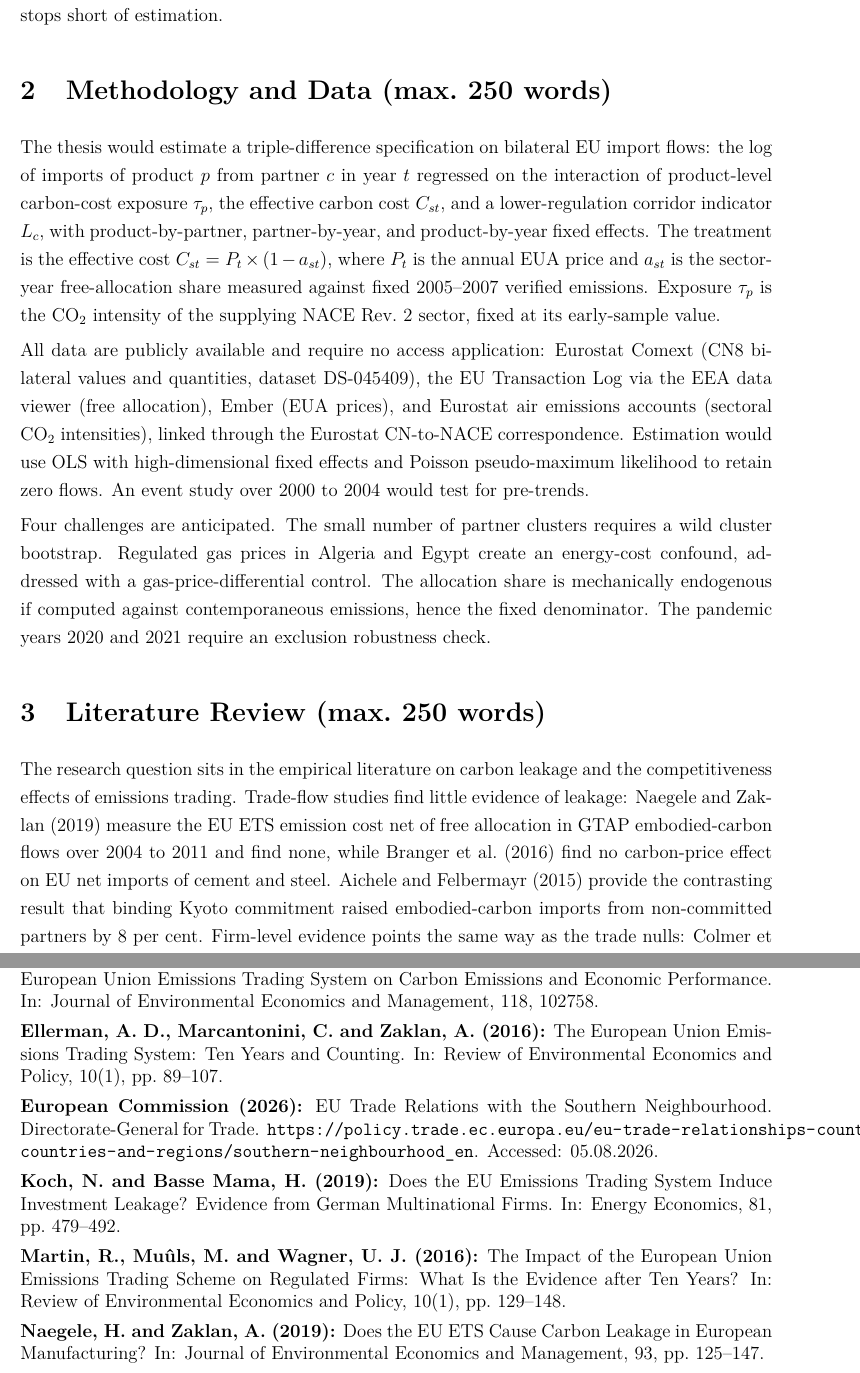
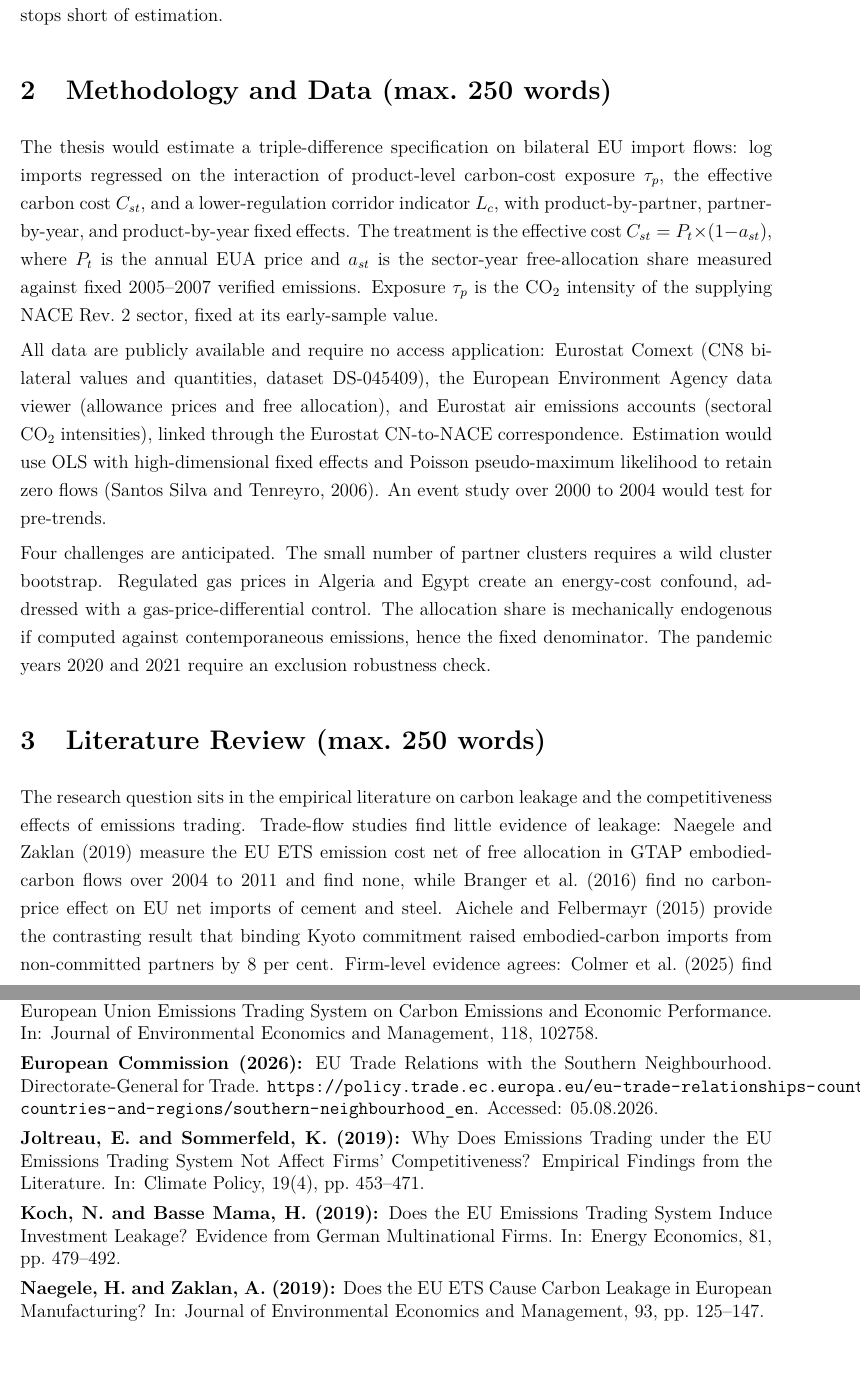
Before and after one commit to bkhammari/EU-ETS-and-Production, a LaTeX document (proposal/proposal.tex): two parts of pages 2 and 4 of 4, joined at a grey line, cut so that both start at the same text, the shorter picture padded with empty space. Compiled offline with pdfLaTeX.

Commit message:
Bring the proposal to the paper's citation standard
Audit found four integrity errors of the class already removed from the
paper. Joltreau and Sommerfeld was cited in the literature review but
missing from the reference list. Ellerman et al. and Martin et al. were
listed but never cited, and are removed. Santos Silva and Tenreyro was
listed but never cited, and now carries the PPML statement in the
methodology, where it belongs.

Replace the Ember data source with the European Environment Agency data
viewer, which carries both the allowance price series and free
allocation, since Ember has retired its carbon price viewer.

The literature review was five words over its 250-word cap, which the
template cuts off. Compress it and the motivation section to restore
margin. All sections now within cap.

Co-Authored-By: Claude Opus 5 <noreply@anthropic.com>
Claude-Session: https://claude.ai/code/session_015dbf9XMdTwgMtor8n1LAek

```diff
--- a/proposal/proposal.tex
+++ b/proposal/proposal.tex
@@ -49,19 +49,19 @@ Did increases in the effective EU~ETS carbon cost, net of free allocation, raise
 
 The EU~ETS prices carbon for European producers while most trading partners price it weakly or not at all. Theory predicts that this asymmetry shifts sourcing of emission-intensive goods towards lower-regulation partners, so that foreign emissions rise and partly offset domestic abatement. The empirical record sits uneasily with this prediction: aggregate studies of European trade find no evidence of leakage (Naegele and Zaklan, 2019), and firm-level studies find emissions reductions without competitiveness losses (Colmer et al., 2025). Aggregate estimates, however, can conceal effects concentrated in particular bilateral corridors, and most samples end before the allowance price became economically meaningful after 2018.
 
-The thesis would fill this gap by estimating leakage where it is most likely to appear: the North African corridor, whose four partners combine proximity, existing cement, fertiliser, and steel capacity, preferential access under Euro-Mediterranean agreements (European Commission, 2026), and no carbon pricing of their own within the sample period (World Bank, 2026). The question has direct policy stakes. The Carbon Border Adjustment Mechanism entered its definitive regime in January 2026, and its calibration presumes that carbon-cost differentials divert trade. A corridor-level estimate of the pre-CBAM baseline would inform this calibration and provide the empirical counterpart to simulation-based evaluations (Bellora and Fontagn\'{e}, 2023). Climate policy makers, trade economists, and researchers who measure regulatory treatment intensity would each draw on the answer. The thesis would execute the research design developed in my seminar paper, which proposes the identification strategy but deliberately stops short of estimation.
+The thesis would fill this gap by estimating leakage where it is most likely to appear: the North African corridor, whose four partners combine proximity, existing cement, fertiliser, and steel capacity, preferential access under Euro-Mediterranean agreements (European Commission, 2026), and no carbon pricing of their own within the sample period (World Bank, 2026). The question has direct policy stakes. The Carbon Border Adjustment Mechanism entered its definitive regime in January 2026, and its calibration presumes that carbon-cost differentials divert trade. A corridor-level estimate of the pre-CBAM baseline would inform this calibration and provide the empirical counterpart to simulation-based evaluations (Bellora and Fontagn\'{e}, 2023). Climate policy makers, trade economists, and researchers measuring regulatory treatment intensity would each draw on the answer. The thesis would execute the research design developed in my seminar paper, which proposes the identification strategy but deliberately stops short of estimation.
 
 \section{Methodology and Data (max.\ 250 words)}
 
-The thesis would estimate a triple-difference specification on bilateral EU import flows: the log of imports of product $p$ from partner $c$ in year $t$ regressed on the interaction of product-level carbon-cost exposure $\tau_p$, the effective carbon cost $C_{st}$, and a lower-regulation corridor indicator $L_c$, with product-by-partner, partner-by-year, and product-by-year fixed effects. The treatment is the effective cost $C_{st} = P_t \times (1 - a_{st})$, where $P_t$ is the annual EUA price and $a_{st}$ is the sector-year free-allocation share measured against fixed 2005--2007 verified emissions. Exposure $\tau_p$ is the CO$_2$ intensity of the supplying NACE Rev.~2 sector, fixed at its early-sample value.
+The thesis would estimate a triple-difference specification on bilateral EU import flows: log imports regressed on the interaction of product-level carbon-cost exposure $\tau_p$, the effective carbon cost $C_{st}$, and a lower-regulation corridor indicator $L_c$, with product-by-partner, partner-by-year, and product-by-year fixed effects. The treatment is the effective cost $C_{st} = P_t \times (1 - a_{st})$, where $P_t$ is the annual EUA price and $a_{st}$ is the sector-year free-allocation share measured against fixed 2005--2007 verified emissions. Exposure $\tau_p$ is the CO$_2$ intensity of the supplying NACE Rev.~2 sector, fixed at its early-sample value.
 
-All data are publicly available and require no access application: Eurostat Comext (CN8 bilateral values and quantities, dataset DS-045409), the EU Transaction Log via the EEA data viewer (free allocation), Ember (EUA prices), and Eurostat air emissions accounts (sectoral CO$_2$ intensities), linked through the Eurostat CN-to-NACE correspondence. Estimation would use OLS with high-dimensional fixed effects and Poisson pseudo-maximum likelihood to retain zero flows. An event study over 2000 to 2004 would test for pre-trends.
+All data are publicly available and require no access application: Eurostat Comext (CN8 bilateral values and quantities, dataset DS-045409), the European Environment Agency data viewer (allowance prices and free allocation), and Eurostat air emissions accounts (sectoral CO$_2$ intensities), linked through the Eurostat CN-to-NACE correspondence. Estimation would use OLS with high-dimensional fixed effects and Poisson pseudo-maximum likelihood to retain zero flows (Santos Silva and Tenreyro, 2006). An event study over 2000 to 2004 would test for pre-trends.
 
 Four challenges are anticipated. The small number of partner clusters requires a wild cluster bootstrap. Regulated gas prices in Algeria and Egypt create an energy-cost confound, addressed with a gas-price-differential control. The allocation share is mechanically endogenous if computed against contemporaneous emissions, hence the fixed denominator. The pandemic years 2020 and 2021 require an exclusion robustness check.
 
 \section{Literature Review (max.\ 250 words)}
 
-The research question sits in the empirical literature on carbon leakage and the competitiveness effects of emissions trading. Trade-flow studies find little evidence of leakage: Naegele and Zaklan (2019) measure the EU~ETS emission cost net of free allocation in GTAP embodied-carbon flows over 2004 to 2011 and find none, while Branger et al.\ (2016) find no carbon-price effect on EU net imports of cement and steel. Aichele and Felbermayr (2015) provide the contrasting result that binding Kyoto commitment raised embodied-carbon imports from non-committed partners by 8 per cent. Firm-level evidence points the same way as the trade nulls: Colmer et al.\ (2025) find emissions reductions of 14 to 16.3 per cent for French manufacturing firms with no loss of value added or employment and no evidence of outsourcing, Dechezlepr\^{e}tre et al.\ (2023) find similar emissions effects alongside revenue gains, and Koch and Basse Mama (2019) find investment leakage confined to footloose, less capital-intensive German firms. Surveys attribute the predominance of null results to generous free allocation and low allowance prices in the periods sampled (Joltreau and Sommerfeld, 2019; Verde, 2020). Ex-ante simulations nevertheless predict substantial leakage at the higher carbon prices now prevailing (Bellora and Fontagn\'{e}, 2023).
+The research question sits in the empirical literature on carbon leakage and the competitiveness effects of emissions trading. Trade-flow studies find little evidence of leakage: Naegele and Zaklan (2019) measure the EU~ETS emission cost net of free allocation in GTAP embodied-carbon flows over 2004 to 2011 and find none, while Branger et al.\ (2016) find no carbon-price effect on EU net imports of cement and steel. Aichele and Felbermayr (2015) provide the contrasting result that binding Kyoto commitment raised embodied-carbon imports from non-committed partners by 8 per cent. Firm-level evidence agrees: Colmer et al.\ (2025) find emissions reductions of 14 to 16.3 per cent for French manufacturing firms with no loss of value added or employment and no evidence of outsourcing, Dechezlepr\^{e}tre et al.\ (2023) find similar emissions effects alongside revenue gains, and Koch and Basse Mama (2019) find investment leakage confined to footloose, less capital-intensive German firms. Surveys attribute these nulls to generous free allocation and low allowance prices in the periods sampled (Joltreau and Sommerfeld, 2019; Verde, 2020). Ex-ante simulations nevertheless predict substantial leakage at the higher carbon prices now prevailing (Bellora and Fontagn\'{e}, 2023).
 
 Three methodological features distinguish the proposed thesis from this literature: corridor-level rather than aggregate variation, a treatment measured net of free allocation at the sector-year level, which the firm-level literature treats as a robustness dimension, and a sample extending through the post-2018 price acceleration that existing ex-post studies do not cover.
 
@@ -100,13 +100,11 @@ Planned length: approximately 50 pages, within the 60-page limit for a master's
 
 \textbf{Dechezlepr\^{e}tre, A., Nachtigall, D. and Venmans, F. (2023):} The Joint Impact of the European Union Emissions Trading System on Carbon Emissions and Economic Performance. In: Journal of Environmental Economics and Management, 118, 102758.
 
-\textbf{Ellerman, A.\ D., Marcantonini, C. and Zaklan, A. (2016):} The European Union Emissions Trading System: Ten Years and Counting. In: Review of Environmental Economics and Policy, 10(1), pp.\ 89--107.
-
 \textbf{European Commission (2026):} EU Trade Relations with the Southern Neighbourhood. Directorate-General for Trade. \url{https://policy.trade.ec.europa.eu/eu-trade-relationships-country-and-region/countries-and-regions/southern-neighbourhood_en}. Accessed: 05.08.2026.
 
+\textbf{Joltreau, E. and Sommerfeld, K. (2019):} Why Does Emissions Trading under the EU Emissions Trading System Not Affect Firms' Competitiveness? Empirical Findings from the Literature. In: Climate Policy, 19(4), pp.\ 453--471.
+
 \textbf{Koch, N. and Basse Mama, H. (2019):} Does the EU Emissions Trading System Induce Investment Leakage? Evidence from German Multinational Firms. In: Energy Economics, 81, pp.\ 479--492.
-
-\textbf{Martin, R., Mu\^{u}ls, M. and Wagner, U.\ J. (2016):} The Impact of the European Union Emissions Trading Scheme on Regulated Firms: What Is the Evidence after Ten Years? In: Review of Environmental Economics and Policy, 10(1), pp.\ 129--148.
 
 \textbf{Naegele, H. and Zaklan, A. (2019):} Does the EU ETS Cause Carbon Leakage in European Manufacturing? In: Journal of Environmental Economics and Management, 93, pp.\ 125--147.
 
```
